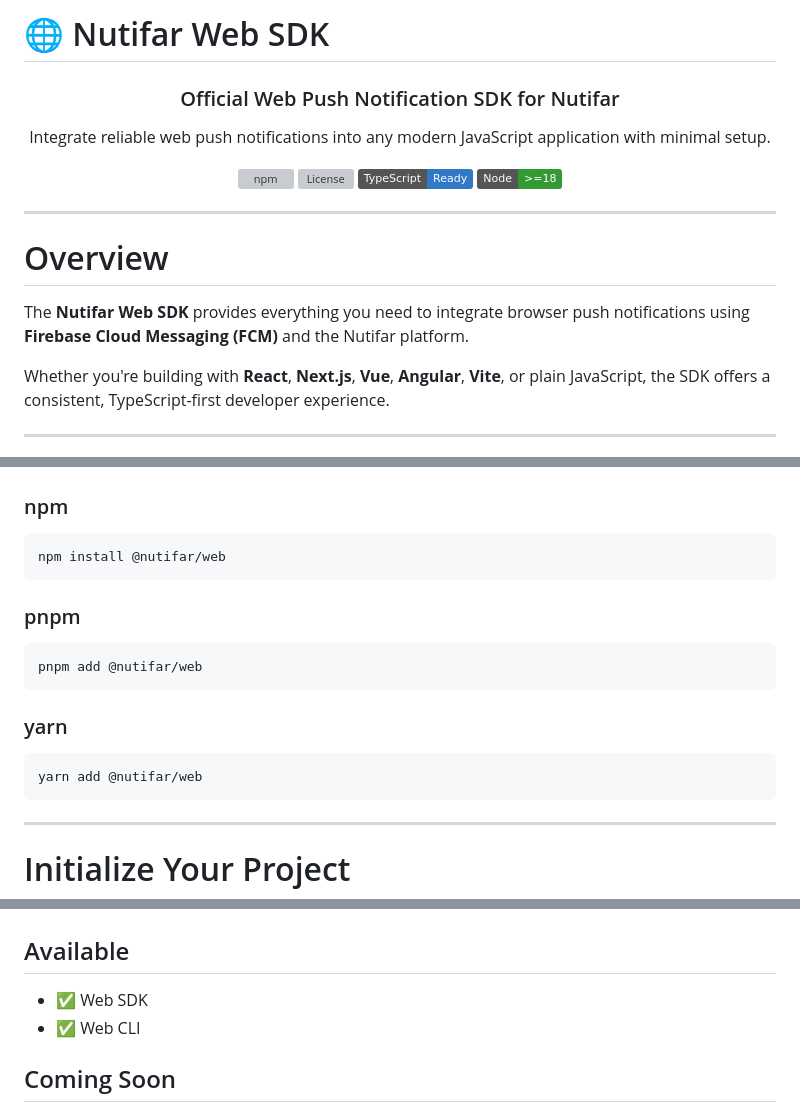
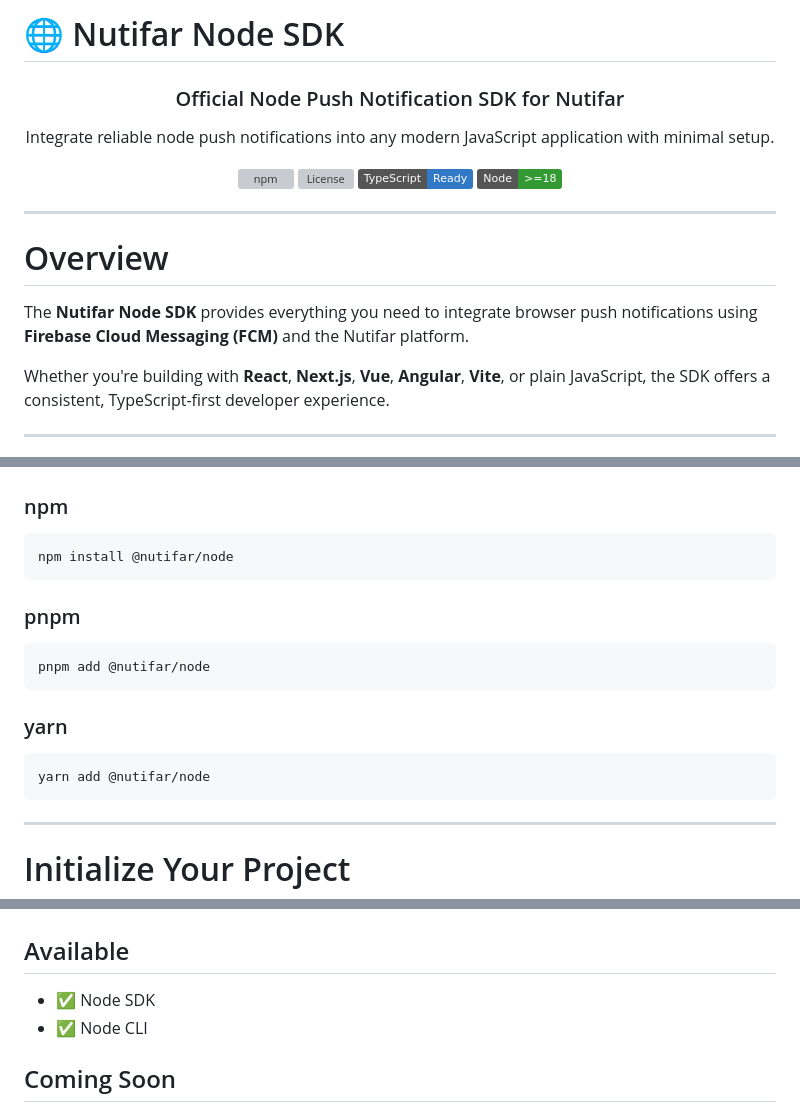
Before and after one commit to BigYusuf/nutifar-sdk, a Markdown page: packages/node/README.md, 3 parts joined by grey strips. Rendered like a GitHub page; badges without logos; grey boxes are pictures that could not be loaded.

Commit message:
fix: updating nutifar/node docs

````diff
--- a/packages/node/README.md
+++ b/packages/node/README.md
@@ -1,10 +1,10 @@
-# 🌐 Nutifar Web SDK
+# 🌐 Nutifar Node SDK
 
 <div align="center">
 
-<h3>Official Web Push Notification SDK for Nutifar</h3>
+<h3>Official Node Push Notification SDK for Nutifar</h3>
 
-Integrate reliable web push notifications into any modern JavaScript application with minimal setup.
+Integrate reliable node push notifications into any modern JavaScript application with minimal setup.
 
 <p>
 
@@ -21,7 +21,7 @@ Integrate reliable web push notifications into any modern JavaScript application
 
 # Overview
 
-The **Nutifar Web SDK** provides everything you need to integrate browser push notifications using **Firebase Cloud Messaging (FCM)** and the Nutifar platform.
+The **Nutifar Node SDK** provides everything you need to integrate browser push notifications using **Firebase Cloud Messaging (FCM)** and the Nutifar platform.
 
 Whether you're building with **React**, **Next.js**, **Vue**, **Angular**, **Vite**, or plain JavaScript, the SDK offers a consistent, TypeScript-first developer experience.
 
@@ -53,19 +53,19 @@ Whether you're building with **React**, **Next.js**, **Vue**, **Angular**, **Vit
 ### npm
 
 ```bash
-npm install @nutifar/web
+npm install @nutifar/node
 ```
 
 ### pnpm
 
 ```bash
-pnpm add @nutifar/web
+pnpm add @nutifar/node
 ```
 
 ### yarn
 
 ```bash
-yarn add @nutifar/web
+yarn add @nutifar/node
 ```
 
 ---
@@ -203,8 +203,8 @@ Supported browsers must support:
 
 ## Available
 
-- ✅ Web SDK
-- ✅ Web CLI
+- ✅ Node SDK
+- ✅ Node CLI
 
 ## Coming Soon
 
````
Also changed, not shown: other parts of packages/node/README.md (+3 -3 lines).
